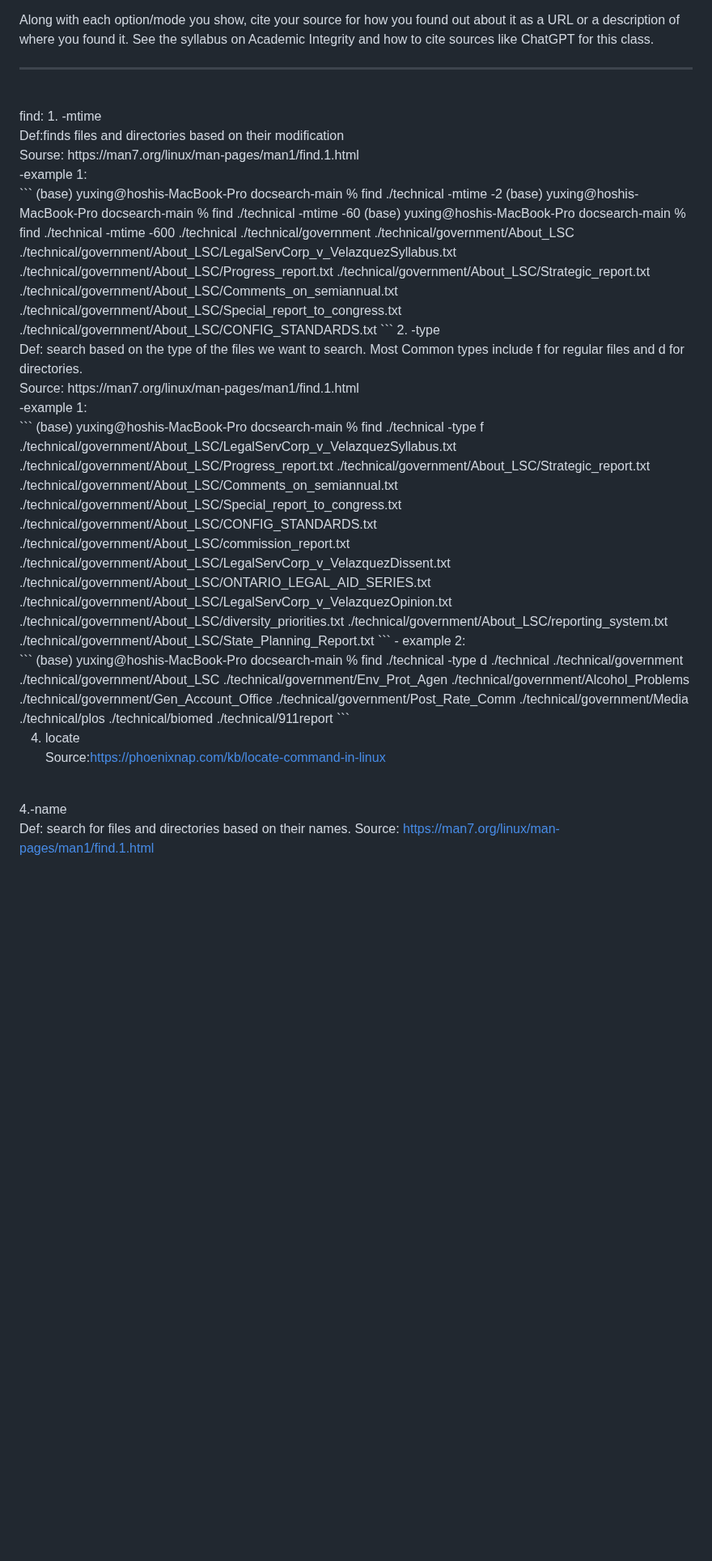
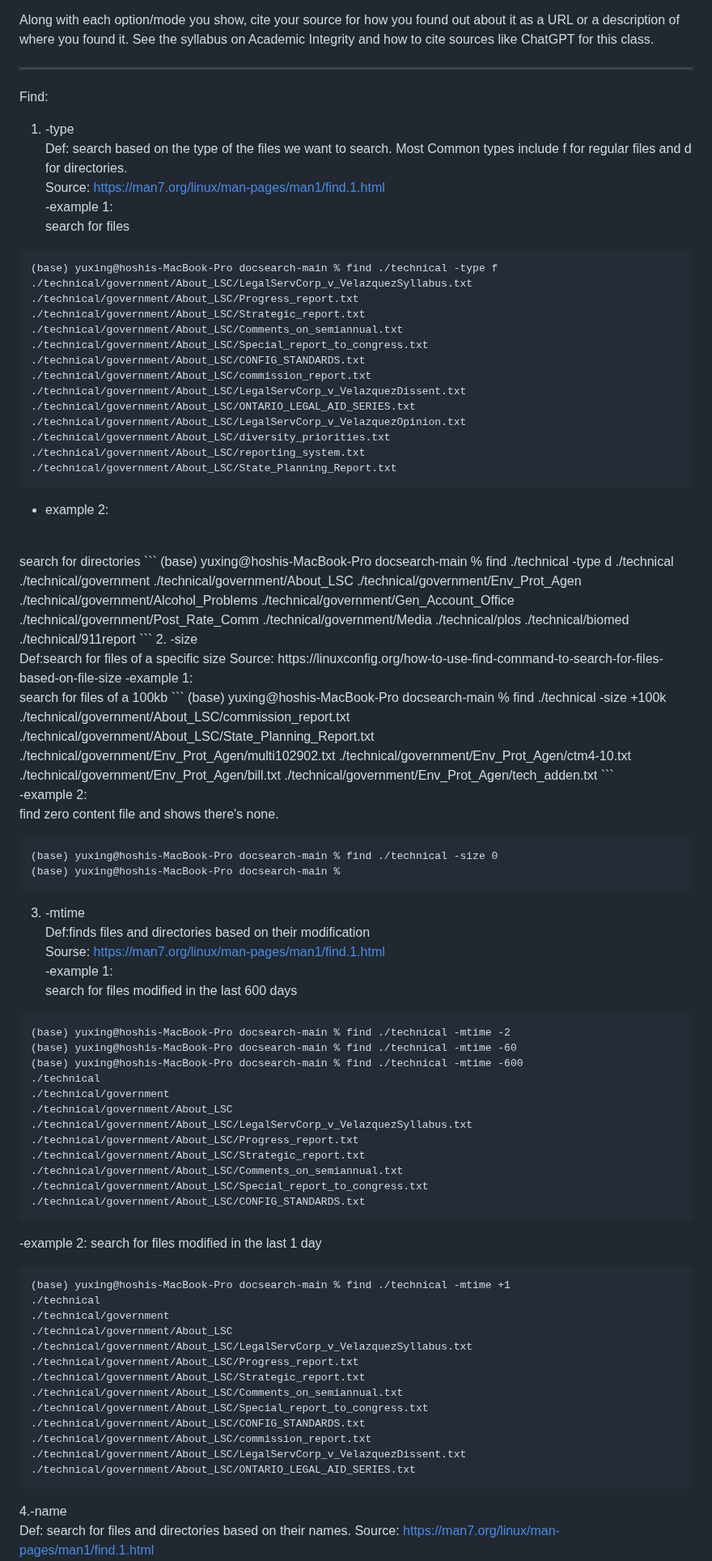
Before and after one commit to yuxing26liu/cse15l-lab-reports, a Markdown page: Lab_Report_3.md, the part around one of its changes. Shown at 81% size. GitHub-like rendering; blank space fills up the shorter version.

````diff
--- a/Lab_Report_3.md
+++ b/Lab_Report_3.md
@@ -122,30 +122,13 @@ Instruction: For each of those options, give 2 examples of using it on files and
 Along with each option/mode you show, cite your source for how you found out about it as a URL or a description of where you found it. See the syllabus on Academic Integrity and how to cite sources like ChatGPT for this class.<br>
 
 ----------------
+Find:
 <br>
-find:
-1. -mtime <br>
-Def:finds files and directories based on their modification <br>
-Sourse: https://man7.org/linux/man-pages/man1/find.1.html <br>
--example 1:<br>
-```
-(base) yuxing@hoshis-MacBook-Pro docsearch-main % find ./technical -mtime -2
-(base) yuxing@hoshis-MacBook-Pro docsearch-main % find ./technical -mtime -60
-(base) yuxing@hoshis-MacBook-Pro docsearch-main % find ./technical -mtime -600
-./technical
-./technical/government
-./technical/government/About_LSC
-./technical/government/About_LSC/LegalServCorp_v_VelazquezSyllabus.txt
-./technical/government/About_LSC/Progress_report.txt
-./technical/government/About_LSC/Strategic_report.txt
-./technical/government/About_LSC/Comments_on_semiannual.txt
-./technical/government/About_LSC/Special_report_to_congress.txt
-./technical/government/About_LSC/CONFIG_STANDARDS.txt
-```
-2. -type <br>
+1. -type <br>
 Def: search based on the type of the files we want to search. Most Common types include f for regular files and d for directories.<br>
 Source: https://man7.org/linux/man-pages/man1/find.1.html <br>
 -example 1: <br>
+search for files
 ```
 (base) yuxing@hoshis-MacBook-Pro docsearch-main % find ./technical -type f
 ./technical/government/About_LSC/LegalServCorp_v_VelazquezSyllabus.txt
@@ -162,7 +145,9 @@ Source: https://man7.org/linux/man-pages/man1/find.1.html <br>
 ./technical/government/About_LSC/reporting_system.txt
 ./technical/government/About_LSC/State_Planning_Report.txt
 ```
-- example 2: <br>
+- example 2:
+<br>
+search for directories
 ```
 (base) yuxing@hoshis-MacBook-Pro docsearch-main % find ./technical -type d
 ./technical
@@ -177,10 +162,63 @@ Source: https://man7.org/linux/man-pages/man1/find.1.html <br>
 ./technical/biomed
 ./technical/911report
 ```
+2. -size <br>
+Def:search for files of a specific size
+Source: https://linuxconfig.org/how-to-use-find-command-to-search-for-files-based-on-file-size
+-example 1:<br>
+search for files of a 100kb
+```
+  (base) yuxing@hoshis-MacBook-Pro docsearch-main % find ./technical -size +100k
+./technical/government/About_LSC/commission_report.txt
+./technical/government/About_LSC/State_Planning_Report.txt
+./technical/government/Env_Prot_Agen/multi102902.txt
+./technical/government/Env_Prot_Agen/ctm4-10.txt
+./technical/government/Env_Prot_Agen/bill.txt
+./technical/government/Env_Prot_Agen/tech_adden.txt
+```
 
-4. locate <br>
-Source:https://phoenixnap.com/kb/locate-command-in-linux
-<br>
+-example 2:<br>
+find zero content file and shows there's none. <br>
+```
+(base) yuxing@hoshis-MacBook-Pro docsearch-main % find ./technical -size 0
+(base) yuxing@hoshis-MacBook-Pro docsearch-main %
+```
+3. -mtime <br>
+Def:finds files and directories based on their modification <br>
+Sourse: https://man7.org/linux/man-pages/man1/find.1.html <br>
+-example 1:<br>
+search for files modified in the last 600 days
+```
+(base) yuxing@hoshis-MacBook-Pro docsearch-main % find ./technical -mtime -2
+(base) yuxing@hoshis-MacBook-Pro docsearch-main % find ./technical -mtime -60
+(base) yuxing@hoshis-MacBook-Pro docsearch-main % find ./technical -mtime -600
+./technical
+./technical/government
+./technical/government/About_LSC
+./technical/government/About_LSC/LegalServCorp_v_VelazquezSyllabus.txt
+./technical/government/About_LSC/Progress_report.txt
+./technical/government/About_LSC/Strategic_report.txt
+./technical/government/About_LSC/Comments_on_semiannual.txt
+./technical/government/About_LSC/Special_report_to_congress.txt
+./technical/government/About_LSC/CONFIG_STANDARDS.txt
+```
+-example 2:
+search for files modified in the last 1 day
+```
+(base) yuxing@hoshis-MacBook-Pro docsearch-main % find ./technical -mtime +1
+./technical
+./technical/government
+./technical/government/About_LSC
+./technical/government/About_LSC/LegalServCorp_v_VelazquezSyllabus.txt
+./technical/government/About_LSC/Progress_report.txt
+./technical/government/About_LSC/Strategic_report.txt
+./technical/government/About_LSC/Comments_on_semiannual.txt
+./technical/government/About_LSC/Special_report_to_congress.txt
+./technical/government/About_LSC/CONFIG_STANDARDS.txt
+./technical/government/About_LSC/commission_report.txt
+./technical/government/About_LSC/LegalServCorp_v_VelazquezDissent.txt
+./technical/government/About_LSC/ONTARIO_LEGAL_AID_SERIES.txt
+```
 
 4.-name<br>
 Def: search for files and directories based on their names.
````
Also changed, not shown: other parts of Lab_Report_3.md (+2 -0 lines).
